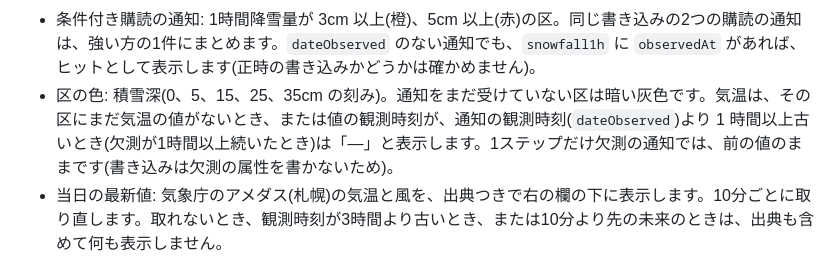
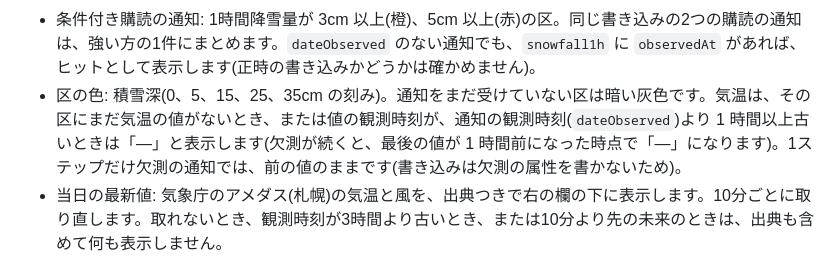
Before and after one commit to geolonia/geonicdb-amedas-demo, a Markdown page: README.md, the part around the change. Drawn GitHub-style.

Commit message:
docs: 気温の「—」になる条件の説明を、実際の動き(最後の値が1時間前になった時点)に合わせる

```diff
--- a/README.md
+++ b/README.md
@@ -62,7 +62,7 @@ npm run web:preview    # http://127.0.0.1:4173/ で配信する(127.0.0.1 だけ
 - 観測時刻: いま届いた通知の観測時刻(`dateObserved`)。2025年11月の時刻が進みます。現在時刻は、この PC の時計です。
 - 配信の遅延: 通知を受けた時刻 − 書き込んだ時刻(`sentAt`)。ブローカーと地図アプリが同じ PC で動いていることが前提です。`npm run smoke` と同じ定義ですが、地図アプリは直近の 2000 件だけを残し、負の値(時計のずれ)は数えません。重複した通知は、そのまま数えます。`smoke` は、実行全体を(ID、`sentAt`)の組ごとに集計します。
 - 条件付き購読の通知: 1時間降雪量が 3cm 以上(橙)、5cm 以上(赤)の区。同じ書き込みの2つの購読の通知は、強い方の1件にまとめます。`dateObserved` のない通知でも、`snowfall1h` に `observedAt` があれば、ヒットとして表示します(正時の書き込みかどうかは確かめません)。
-- 区の色: 積雪深(0、5、15、25、35cm の刻み)。通知をまだ受けていない区は暗い灰色です。気温は、その区にまだ気温の値がないとき、または値の観測時刻が、通知の観測時刻(`dateObserved`)より 1 時間以上古いとき(欠測が1時間以上続いたとき)は「—」と表示します。1ステップだけ欠測の通知では、前の値のままです(書き込みは欠測の属性を書かないため)。
+- 区の色: 積雪深(0、5、15、25、35cm の刻み)。通知をまだ受けていない区は暗い灰色です。気温は、その区にまだ気温の値がないとき、または値の観測時刻が、通知の観測時刻(`dateObserved`)より 1 時間以上古いときは「—」と表示します(欠測が続くと、最後の値が 1 時間前になった時点で「—」になります)。1ステップだけ欠測の通知では、前の値のままです(書き込みは欠測の属性を書かないため)。
 - 当日の最新値: 気象庁のアメダス(札幌)の気温と風を、出典つきで右の欄の下に表示します。10分ごとに取り直します。取れないとき、観測時刻が3時間より古いとき、または10分より先の未来のときは、出典も含めて何も表示しません。
 - 切り替え: 画面の「切り替え」で、時計、HUD、波紋、通知ログを、それぞれ表示するかどうかを変えられます。
 
```
